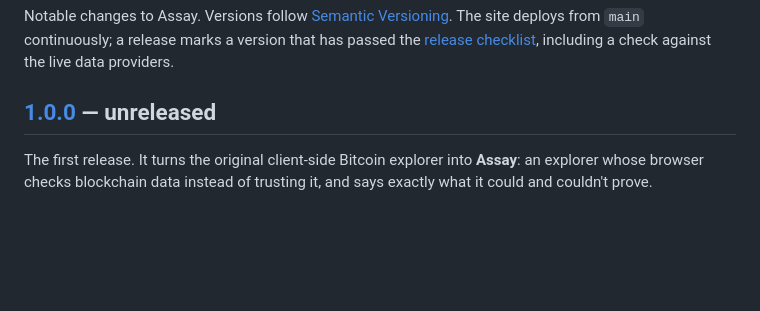
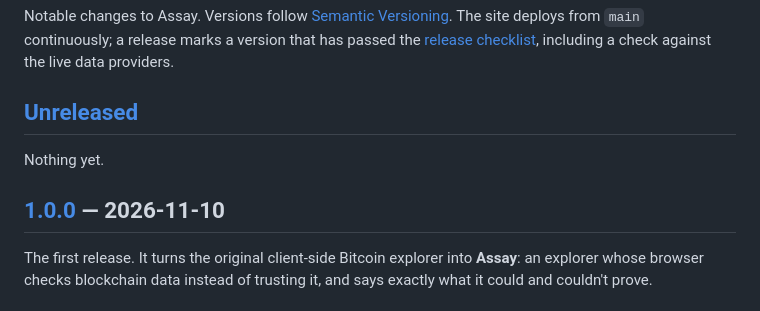
Before and after one commit to bowo-prasetyo/bitcoin-explorer, a Markdown page: CHANGELOG.md, the part around one of its changes. Drawn GitHub-style; blank space fills up the shorter version.

Commit message:
Release 1.0.0
The live check in docs/releasing.md passed against the deployed site.

Co-Authored-By: Claude Opus 5.5 <noreply@anthropic.com>
Claude-Session: https://claude.ai/code/session_013Y4GMWpkVYjfuNaqJCFzB7

```diff
--- a/CHANGELOG.md
+++ b/CHANGELOG.md
@@ -5,7 +5,11 @@ The site deploys from `main` continuously; a release marks a version that
 has passed the [release checklist](docs/releasing.md), including a check
 against the live data providers.
 
-## [1.0.0] — unreleased
+## [Unreleased]
+
+Nothing yet.
+
+## [1.0.0] — 2026-11-10
 
 The first release. It turns the original client-side Bitcoin explorer
 into **Assay**: an explorer whose browser checks blockchain data instead
```
Also changed, not shown: other parts of CHANGELOG.md (+1 -0 lines).
